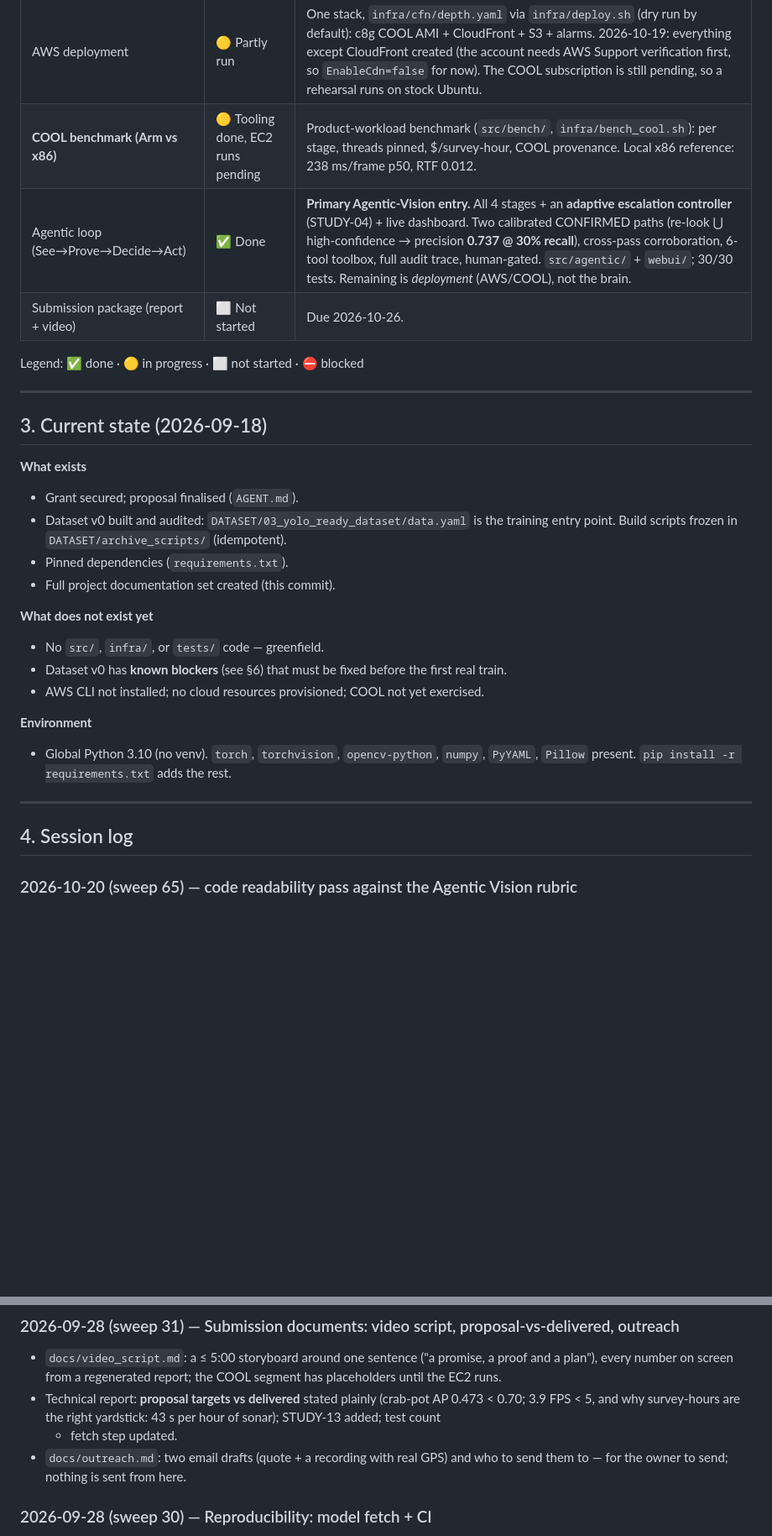
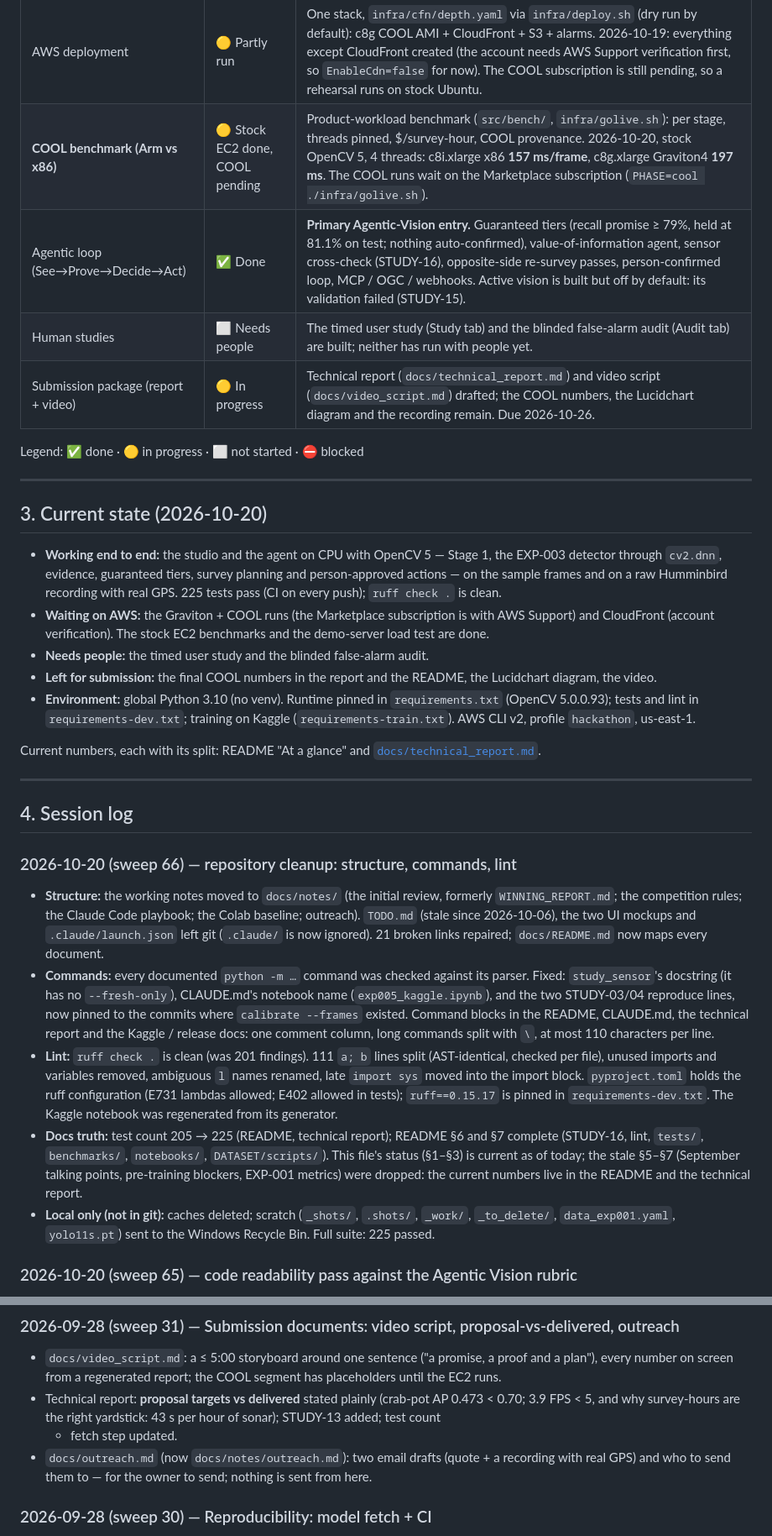
Before and after one commit to madhesh60/depth, a Markdown page: progress.md, 2 parts joined by grey strips. Shown at 84% size. Rendered like a GitHub page; blank space fills up the shorter version.

Commit message:
docs: progress sweep 66

```diff
--- a/progress.md
+++ b/progress.md
@@ -45,35 +43,58 @@ what moved, what's blocked, what's next. Newest entries at the top of §4.
 | Reporting engine | ✅ Done | `src/agentic/{geo,mission}.py`: honest geotag + GeoJSON/GPX/KML/CSV/JSON exports. |
 | Dashboard | ✅ Done | Zero-build static web app (`webui/`), served by FastAPI; hardened (job queue, per-frame model lock, upload limits, shipped samples, vendored Leaflet). See→Prove→Decide→Act stepper, evidence cards (conf→relook), agent trace, Leaflet hazard map + recovery route, downloads, honesty banners. Verified under uvicorn. |
 | AWS deployment | 🟡 Partly run | One stack, `infra/cfn/depth.yaml` via `infra/deploy.sh` (dry run by default): c8g COOL AMI + CloudFront + S3 + alarms. 2026-10-19: everything except CloudFront created (the account needs AWS Support verification first, so `EnableCdn=false` for now). The COOL subscription is still pending, so a rehearsal runs on stock Ubuntu. |
-| **COOL benchmark (Arm vs x86)** | 🟡 Tooling done, EC2 runs pending | Product-workload benchmark (`src/bench/`, `infra/bench_cool.sh`): per stage, threads pinned, $/survey-hour, COOL provenance. Local x86 reference: 238 ms/frame p50, RTF 0.012. |
-| Agentic loop (See→Prove→Decide→Act) | ✅ Done | **Primary Agentic-Vision entry.** All 4 stages + an **adaptive escalation controller** (STUDY-04) + live dashboard. Two calibrated CONFIRMED paths (re-look ⋃ high-confidence → precision **0.737 @ 30% recall**), cross-pass corroboration, 6-tool toolbox, full audit trace, human-gated. `src/agentic/` + `webui/`; 30/30 tests. Remaining is *deployment* (AWS/COOL), not the brain. |
-| Submission package (report + video) | ⬜ Not started | Due 2026-10-26. |
+| **COOL benchmark (Arm vs x86)** | 🟡 Stock EC2 done, COOL pending | Product-workload benchmark (`src/bench/`, `infra/golive.sh`): per stage, threads pinned, $/survey-hour, COOL provenance. 2026-10-20, stock OpenCV 5, 4 threads: c8i.xlarge x86 **157 ms/frame**, c8g.xlarge Graviton4 **197 ms**. The COOL runs wait on the Marketplace subscription (`PHASE=cool ./infra/golive.sh`). |
+| Agentic loop (See→Prove→Decide→Act) | ✅ Done | **Primary Agentic-Vision entry.** Guaranteed tiers (recall promise ≥ 79%, held at 81.1% on test; nothing auto-confirmed), value-of-information agent, sensor cross-check (STUDY-16), opposite-side re-survey passes, person-confirmed loop, MCP / OGC / webhooks. Active vision is built but off by default: its validation failed (STUDY-15). |
+| Human studies | ⬜ Needs people | The timed user study (Study tab) and the blinded false-alarm audit (Audit tab) are built; neither has run with people yet. |
+| Submission package (report + video) | 🟡 In progress | Technical report (`docs/technical_report.md`) and video script (`docs/video_script.md`) drafted; the COOL numbers, the Lucidchart diagram and the recording remain. Due 2026-10-26. |
 
 Legend: ✅ done · 🟡 in progress · ⬜ not started · ⛔ blocked
 
 ---
 
-## 3. Current state (2026-09-18)
-
-**What exists**
-- Grant secured; proposal finalised (`AGENT.md`).
-- Dataset v0 built and audited: `DATASET/03_yolo_ready_dataset/data.yaml` is the training
-  entry point. Build scripts frozen in `DATASET/archive_scripts/` (idempotent).
-- Pinned dependencies (`requirements.txt`).
-- Full project documentation set created (this commit).
-
-**What does not exist yet**
-- No `src/`, `infra/`, or `tests/` code — greenfield.
-- Dataset v0 has **known blockers** (see §6) that must be fixed before the first real train.
-- AWS CLI not installed; no cloud resources provisioned; COOL not yet exercised.
-
-**Environment**
-- Global Python 3.10 (no venv). `torch`, `torchvision`, `opencv-python`, `numpy`,
-  `PyYAML`, `Pillow` present. `pip install -r requirements.txt` adds the rest.
+## 3. Current state (2026-10-20)
+
+- **Working end to end:** the studio and the agent on CPU with OpenCV 5 — Stage 1, the EXP-003 detector
+  through `cv2.dnn`, evidence, guaranteed tiers, survey planning and person-approved actions — on the
+  sample frames and on a raw Humminbird recording with real GPS. 225 tests pass (CI on every push);
+  `ruff check .` is clean.
+- **Waiting on AWS:** the Graviton + COOL runs (the Marketplace subscription is with AWS Support) and
+  CloudFront (account verification). The stock EC2 benchmarks and the demo-server load test are done.
+- **Needs people:** the timed user study and the blinded false-alarm audit.
+- **Left for submission:** the final COOL numbers in the report and the README, the Lucidchart diagram,
+  the video.
+- **Environment:** global Python 3.10 (no venv). Runtime pinned in `requirements.txt` (OpenCV 5.0.0.93);
+  tests and lint in `requirements-dev.txt`; training on Kaggle (`requirements-train.txt`). AWS CLI v2,
+  profile `hackathon`, us-east-1.
+
+Current numbers, each with its split: README "At a glance" and
+[`docs/technical_report.md`](docs/technical_report.md).
 
 ---
 
 ## 4. Session log
+
+### 2026-10-20 (sweep 66) — repository cleanup: structure, commands, lint
+
+- **Structure:** the working notes moved to `docs/notes/` (the initial review, formerly `WINNING_REPORT.md`; the
+  competition rules; the Claude Code playbook; the Colab baseline; outreach). `TODO.md` (stale since 2026-10-06),
+  the two UI mockups and `.claude/launch.json` left git (`.claude/` is now ignored). 21 broken links repaired;
+  `docs/README.md` now maps every document.
+- **Commands:** every documented `python -m …` command was checked against its parser. Fixed: `study_sensor`'s
+  docstring (it has no `--fresh-only`), CLAUDE.md's notebook name (`exp005_kaggle.ipynb`), and the two STUDY-03/04
+  reproduce lines, now pinned to the commits where `calibrate --frames` existed. Command blocks in the README,
+  CLAUDE.md, the technical report and the Kaggle / release docs: one comment column, long commands split with
+  `\`, at most 110 characters per line.
+- **Lint:** `ruff check .` is clean (was 201 findings). 111 `a; b` lines split (AST-identical, checked per file),
+  unused imports and variables removed, ambiguous `l` names renamed, late `import sys` moved into the import
+  block. `pyproject.toml` holds the ruff configuration (E731 lambdas allowed; E402 allowed in tests);
+  `ruff==0.15.17` is pinned in `requirements-dev.txt`. The Kaggle notebook was regenerated from its generator.
+- **Docs truth:** test count 205 → 225 (README, technical report); README §6 and §7 complete (STUDY-16, lint,
+  `tests/`, `benchmarks/`, `notebooks/`, `DATASET/scripts/`). This file's status (§1–§3) is current as of today;
+  the stale §5–§7 (September talking points, pre-training blockers, EXP-001 metrics) were dropped: the current
+  numbers live in the README and the technical report.
+- **Local only (not in git):** caches deleted; scratch (`_shots/`, `.shots/`, `_work/`, `_to_delete/`,
+  `data_exp001.yaml`, `yolo11s.pt`) sent to the Windows Recycle Bin. Full suite: 225 passed.
 
 ### 2026-10-20 (sweep 65) — code readability pass against the Agentic Vision rubric
 
@@ -862,7 +883,7 @@ Every finding was re-measured before anything changed; all held.
 - Technical report: **proposal targets vs delivered** stated plainly (crab-pot AP 0.473 < 0.70; 3.9 FPS
   < 5, and why survey-hours are the right yardstick: 43 s per hour of sonar); STUDY-13 added; test count
   + fetch step updated.
-- `docs/outreach.md`: two email drafts (quote + a recording with real GPS) and who to send them to —
+- `docs/outreach.md` (now `docs/notes/outreach.md`): two email drafts (quote + a recording with real GPS) and who to send them to —
   for the owner to send; nothing is sent from here.
 
 ### 2026-09-28 (sweep 30) — Reproducibility: model fetch + CI
```
Also changed, not shown: other parts of progress.md (+11 -68 lines).
